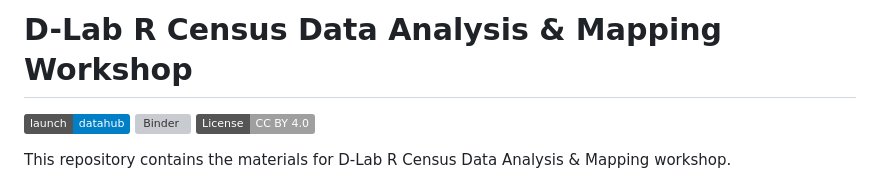
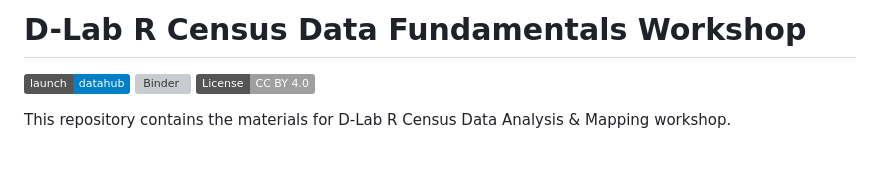
Before and after one commit to dlab-berkeley/R-Census-Data, a Markdown page: README.md, the part around the change. Rendered like a GitHub page; badges without logos; blank space fills up the shorter version; grey boxes are pictures that could not be loaded.

```diff
--- a/README.md
+++ b/README.md
@@ -1,4 +1,4 @@
-# D-Lab R Census Data Analysis & Mapping Workshop
+# D-Lab R Census Data Fundamentals Workshop
 
 [![DataHub](https://img.shields.io/badge/launch-datahub-blue)](DATAHUB_LINK_HERE)
 [![Binder](https://mybinder.org/badge_logo.svg)](BINDER_LINK_HERE)
```
